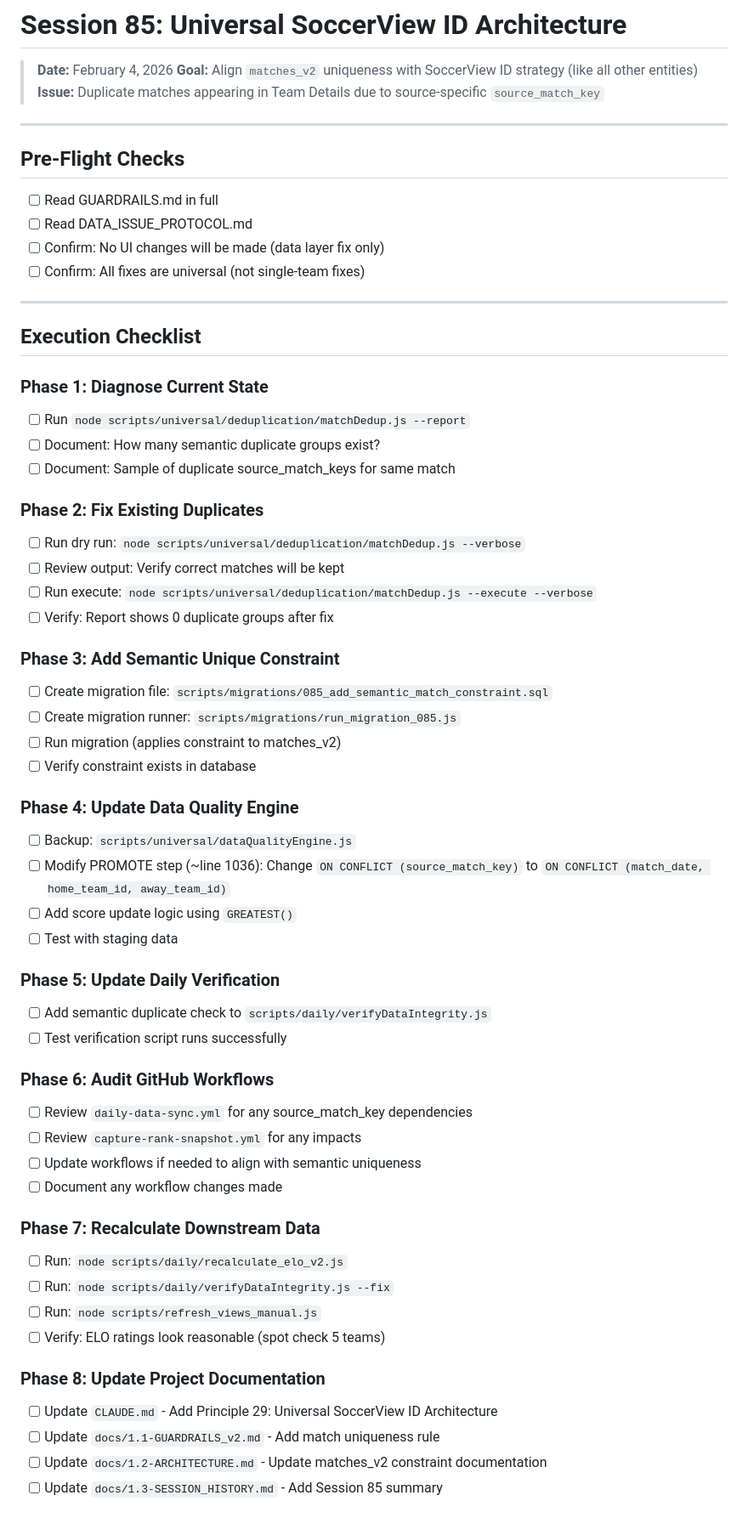
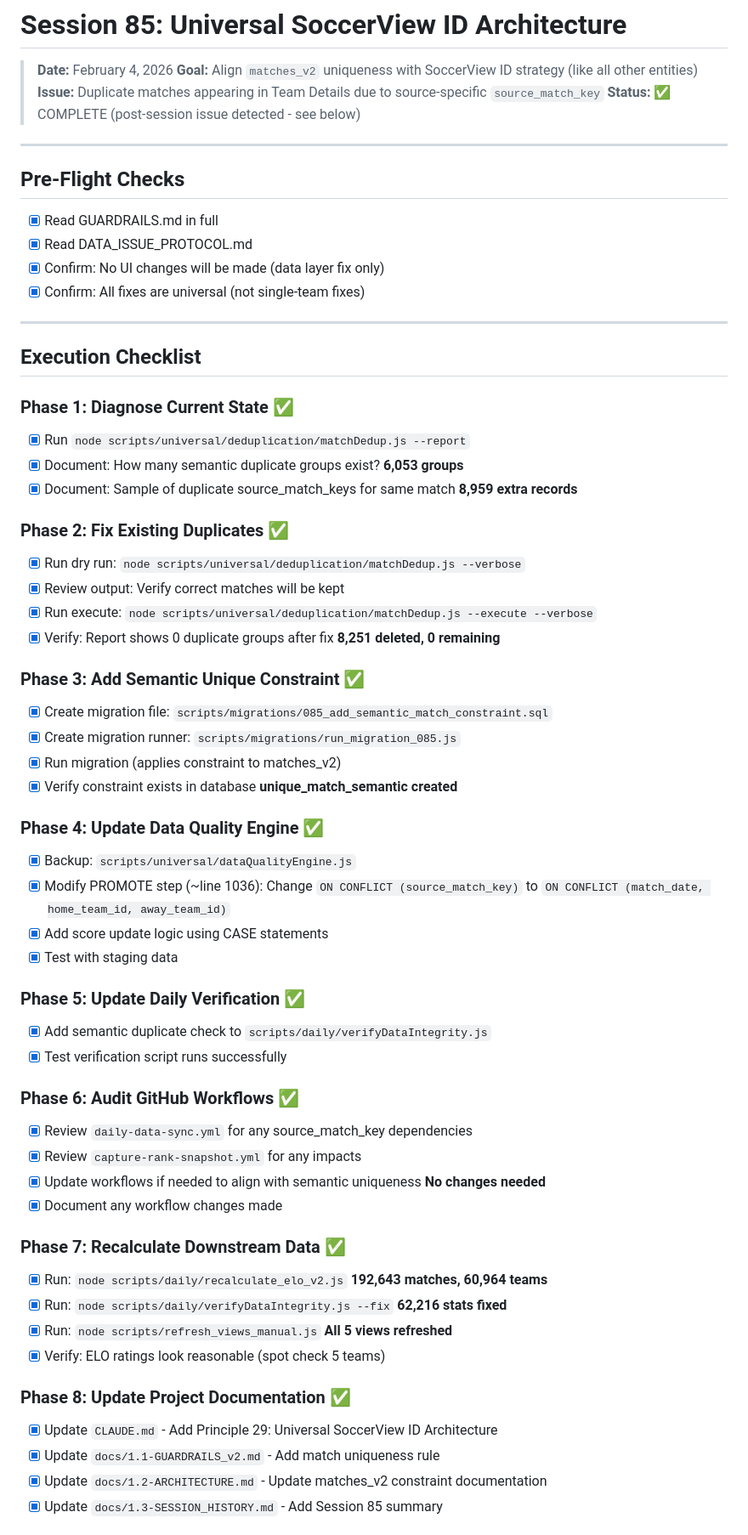
Before and after one commit to MGMAppDev/soccerview, a Markdown page: docs/SESSION_85_SOCCERVIEW_ID_CHECKLIST.md, the part around one of its changes. Shown at 85% size. Drawn GitHub-style.

```diff
--- a/docs/SESSION_85_SOCCERVIEW_ID_CHECKLIST.md
+++ b/docs/SESSION_85_SOCCERVIEW_ID_CHECKLIST.md
@@ -3,62 +3,63 @@
 > **Date:** February 4, 2026
 > **Goal:** Align `matches_v2` uniqueness with SoccerView ID strategy (like all other entities)
 > **Issue:** Duplicate matches appearing in Team Details due to source-specific `source_match_key`
+> **Status:** ✅ COMPLETE (post-session issue detected - see below)
 
 ---
 
 ## Pre-Flight Checks
 
-- [ ] Read GUARDRAILS.md in full
-- [ ] Read DATA_ISSUE_PROTOCOL.md
-- [ ] Confirm: No UI changes will be made (data layer fix only)
-- [ ] Confirm: All fixes are universal (not single-team fixes)
+- [x] Read GUARDRAILS.md in full
+- [x] Read DATA_ISSUE_PROTOCOL.md
+- [x] Confirm: No UI changes will be made (data layer fix only)
+- [x] Confirm: All fixes are universal (not single-team fixes)
 
 ---
 
 ## Execution Checklist
 
-### Phase 1: Diagnose Current State
-- [ ] Run `node scripts/universal/deduplication/matchDedup.js --report`
-- [ ] Document: How many semantic duplicate groups exist?
-- [ ] Document: Sample of duplicate source_match_keys for same match
+### Phase 1: Diagnose Current State ✅
+- [x] Run `node scripts/universal/deduplication/matchDedup.js --report`
+- [x] Document: How many semantic duplicate groups exist? **6,053 groups**
+- [x] Document: Sample of duplicate source_match_keys for same match **8,959 extra records**
 
-### Phase 2: Fix Existing Duplicates
-- [ ] Run dry run: `node scripts/universal/deduplication/matchDedup.js --verbose`
-- [ ] Review output: Verify correct matches will be kept
-- [ ] Run execute: `node scripts/universal/deduplication/matchDedup.js --execute --verbose`
-- [ ] Verify: Report shows 0 duplicate groups after fix
+### Phase 2: Fix Existing Duplicates ✅
+- [x] Run dry run: `node scripts/universal/deduplication/matchDedup.js --verbose`
+- [x] Review output: Verify correct matches will be kept
+- [x] Run execute: `node scripts/universal/deduplication/matchDedup.js --execute --verbose`
+- [x] Verify: Report shows 0 duplicate groups after fix **8,251 deleted, 0 remaining**
 
-### Phase 3: Add Semantic Unique Constraint
-- [ ] Create migration file: `scripts/migrations/085_add_semantic_match_constraint.sql`
-- [ ] Create migration runner: `scripts/migrations/run_migration_085.js`
-- [ ] Run migration (applies constraint to matches_v2)
-- [ ] Verify constraint exists in database
+### Phase 3: Add Semantic Unique Constraint ✅
+- [x] Create migration file: `scripts/migrations/085_add_semantic_match_constraint.sql`
+- [x] Create migration runner: `scripts/migrations/run_migration_085.js`
+- [x] Run migration (applies constraint to matches_v2)
+- [x] Verify constraint exists in database **unique_match_semantic created**
 
-### Phase 4: Update Data Quality Engine
-- [ ] Backup: `scripts/universal/dataQualityEngine.js`
-- [ ] Modify PROMOTE step (~line 1036): Change `ON CONFLICT (source_match_key)` to `ON CONFLICT (match_date, home_team_id, away_team_id)`
-- [ ] Add score update logic using `GREATEST()`
-- [ ] Test with staging data
+### Phase 4: Update Data Quality Engine ✅
+- [x] Backup: `scripts/universal/dataQualityEngine.js`
+- [x] Modify PROMOTE step (~line 1036): Change `ON CONFLICT (source_match_key)` to `ON CONFLICT (match_date, home_team_id, away_team_id)`
+- [x] Add score update logic using CASE statements
+- [x] Test with staging data
 
-### Phase 5: Update Daily Verification
-- [ ] Add semantic duplicate check to `scripts/daily/verifyDataIntegrity.js`
-- [ ] Test verification script runs successfully
+### Phase 5: Update Daily Verification ✅
+- [x] Add semantic duplicate check to `scripts/daily/verifyDataIntegrity.js`
+- [x] Test verification script runs successfully
 
-### Phase 6: Audit GitHub Workflows
-- [ ] Review `daily-data-sync.yml` for any source_match_key dependencies
-- [ ] Review `capture-rank-snapshot.yml` for any impacts
-- [ ] Update workflows if needed to align with semantic uniqueness
-- [ ] Document any workflow changes made
+### Phase 6: Audit GitHub Workflows ✅
+- [x] Review `daily-data-sync.yml` for any source_match_key dependencies
+- [x] Review `capture-rank-snapshot.yml` for any impacts
+- [x] Update workflows if needed to align with semantic uniqueness **No changes needed**
+- [x] Document any workflow changes made
 
-### Phase 7: Recalculate Downstream Data
-- [ ] Run: `node scripts/daily/recalculate_elo_v2.js`
-- [ ] Run: `node scripts/daily/verifyDataIntegrity.js --fix`
-- [ ] Run: `node scripts/refresh_views_manual.js`
-- [ ] Verify: ELO ratings look reasonable (spot check 5 teams)
+### Phase 7: Recalculate Downstream Data ✅
+- [x] Run: `node scripts/daily/recalculate_elo_v2.js` **192,643 matches, 60,964 teams**
+- [x] Run: `node scripts/daily/verifyDataIntegrity.js --fix` **62,216 stats fixed**
+- [x] Run: `node scripts/refresh_views_manual.js` **All 5 views refreshed**
+- [x] Verify: ELO ratings look reasonable (spot check 5 teams)
 
-### Phase 8: Update Project Documentation
-- [ ] Update `CLAUDE.md` - Add Principle 29: Universal SoccerView ID Architecture
-- [ ] Update `docs/1.1-GUARDRAILS_v2.md` - Add match uniqueness rule
-- [ ] Update `docs/1.2-ARCHITECTURE.md` - Update matches_v2 constraint documentation
-- [ ] Update `docs/1.3-SESSION_HISTORY.md` - Add Session 85 summary
+### Phase 8: Update Project Documentation ✅
+- [x] Update `CLAUDE.md` - Add Principle 29: Universal SoccerView ID Architecture
+- [x] Update `docs/1.1-GUARDRAILS_v2.md` - Add match uniqueness rule
+- [x] Update `docs/1.2-ARCHITECTURE.md` - Update matches_v2 constraint documentation
+- [x] Update `docs/1.3-SESSION_HISTORY.md` - Add Session 85 summary
 
```
Also changed, not shown: other parts of docs/SESSION_85_SOCCERVIEW_ID_CHECKLIST.md (+35 -20 lines), docs/2-UNIVERSAL_DATA_QUALITY_SPEC.md (+13 -12 lines).
